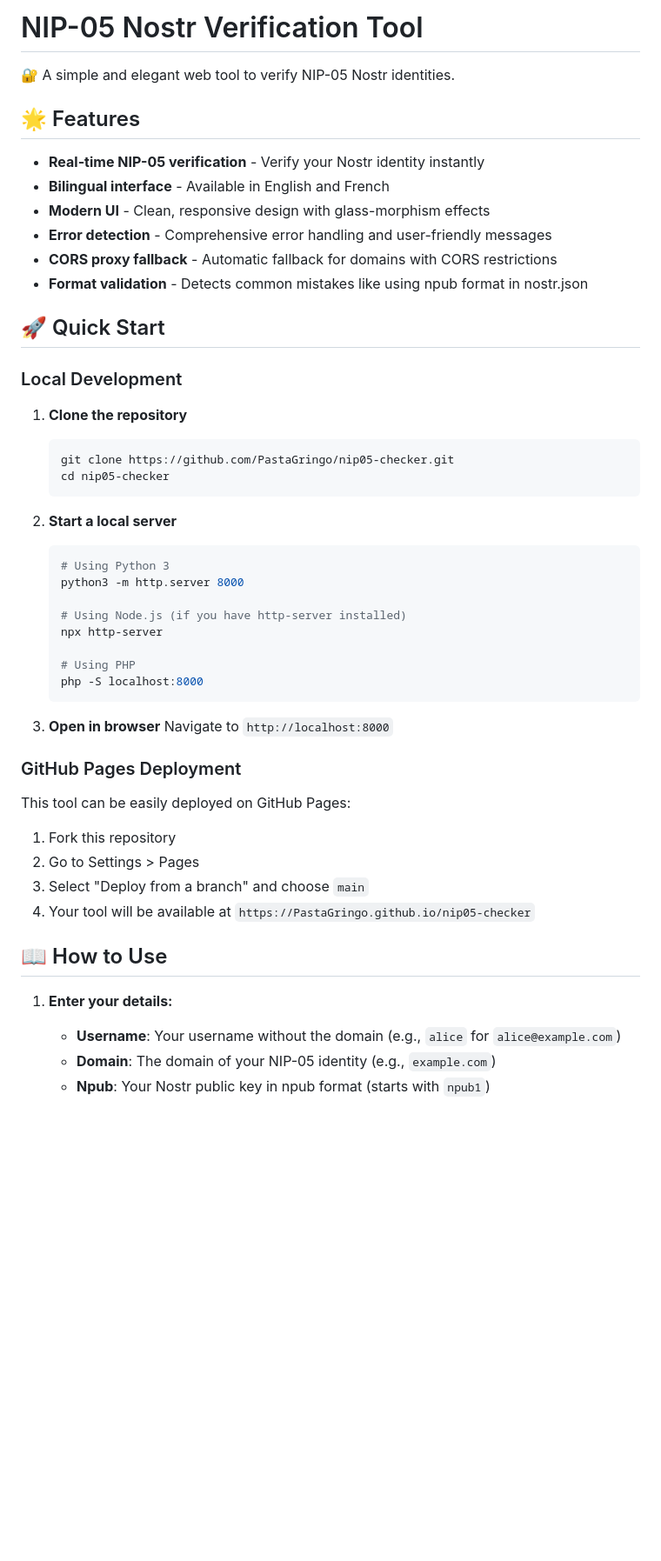
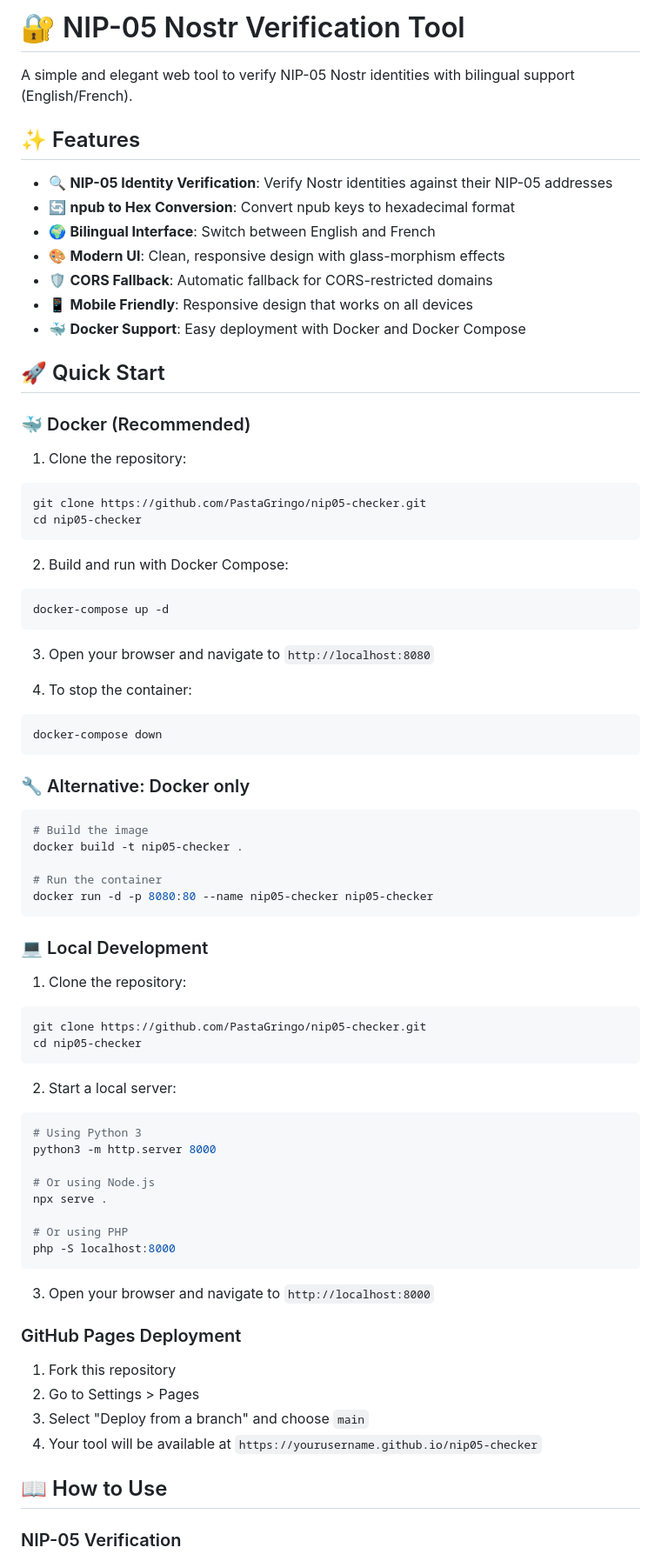
Before and after one commit to PastaGringo/nip05-checker, a Markdown page: README.md, the part around one of its changes. Shown at 87% size. Rendered like a GitHub page; blank space fills up the shorter version.

````diff
--- a/README.md
+++ b/README.md
@@ -1,54 +1,79 @@
-# NIP-05 Nostr Verification Tool
+# 🔐 NIP-05 Nostr Verification Tool
 
-🔐 A simple and elegant web tool to verify NIP-05 Nostr identities.
+A simple and elegant web tool to verify NIP-05 Nostr identities with bilingual support (English/French).
 
-## 🌟 Features
+## ✨ Features
 
-- **Real-time NIP-05 verification** - Verify your Nostr identity instantly
-- **Bilingual interface** - Available in English and French
-- **Modern UI** - Clean, responsive design with glass-morphism effects
-- **Error detection** - Comprehensive error handling and user-friendly messages
-- **CORS proxy fallback** - Automatic fallback for domains with CORS restrictions
-- **Format validation** - Detects common mistakes like using npub format in nostr.json
+- 🔍 **NIP-05 Identity Verification**: Verify Nostr identities against their NIP-05 addresses
+- 🔄 **npub to Hex Conversion**: Convert npub keys to hexadecimal format
+- 🌍 **Bilingual Interface**: Switch between English and French
+- 🎨 **Modern UI**: Clean, responsive design with glass-morphism effects
+- 🛡️ **CORS Fallback**: Automatic fallback for CORS-restricted domains
+- 📱 **Mobile Friendly**: Responsive design that works on all devices
+- 🐳 **Docker Support**: Easy deployment with Docker and Docker Compose
 
 ## 🚀 Quick Start
 
-### Local Development
+### 🐳 Docker (Recommended)
 
-1. **Clone the repository**
-   ```bash
-   git clone https://github.com/PastaGringo/nip05-checker.git
-   cd nip05-checker
-   ```
+1. Clone the repository:
+```bash
+git clone https://github.com/PastaGringo/nip05-checker.git
+cd nip05-checker
+```
 
-2. **Start a local server**
-   ```bash
-   # Using Python 3
-   python3 -m http.server 8000
+2. Build and run with Docker Compose:
+```bash
+docker-compose up -d
+```
 
-   # Using Node.js (if you have http-server installed)
-   npx http-server
+3. Open your browser and navigate to `http://localhost:8080`
 
-   # Using PHP
-   php -S localhost:8000
-   ```
+4. To stop the container:
+```bash
+docker-compose down
+```
 
-3. **Open in browser**
-   Navigate to `http://localhost:8000`
+### 🔧 Alternative: Docker only
+
+```bash
+# Build the image
+docker build -t nip05-checker .
+
+# Run the container
+docker run -d -p 8080:80 --name nip05-checker nip05-checker
+```
+
+### 💻 Local Development
+
+1. Clone the repository:
+```bash
+git clone https://github.com/PastaGringo/nip05-checker.git
+cd nip05-checker
+```
+
+2. Start a local server:
+```bash
+# Using Python 3
+python3 -m http.server 8000
+
+# Or using Node.js
+npx serve .
+
+# Or using PHP
+php -S localhost:8000
+```
+
+3. Open your browser and navigate to `http://localhost:8000`
 
 ### GitHub Pages Deployment
-
-This tool can be easily deployed on GitHub Pages:
 
 1. Fork this repository
 2. Go to Settings > Pages
 3. Select "Deploy from a branch" and choose `main`
-4. Your tool will be available at `https://PastaGringo.github.io/nip05-checker`
+4. Your tool will be available at `https://yourusername.github.io/nip05-checker`
 
 ## 📖 How to Use
 
-1. **Enter your details:**
-   - **Username**: Your username without the domain (e.g., `alice` for `alice@example.com`)
-   - **Domain**: The domain of your NIP-05 identity (e.g., `example.com`)
-   - **Npub**: Your Nostr public key in npub format (starts with `npub1`)
+### NIP-05 Verification
 
````
Also changed, not shown: other parts of README.md (+122 -54 lines).
